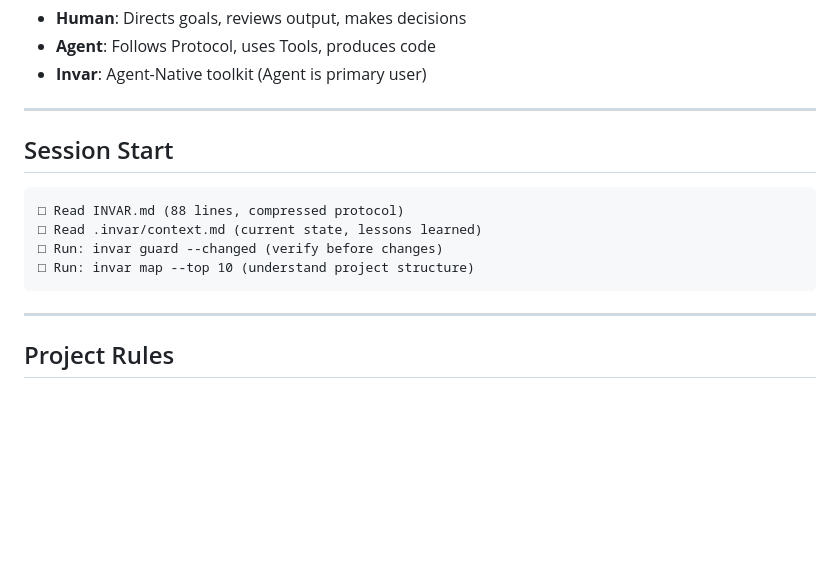
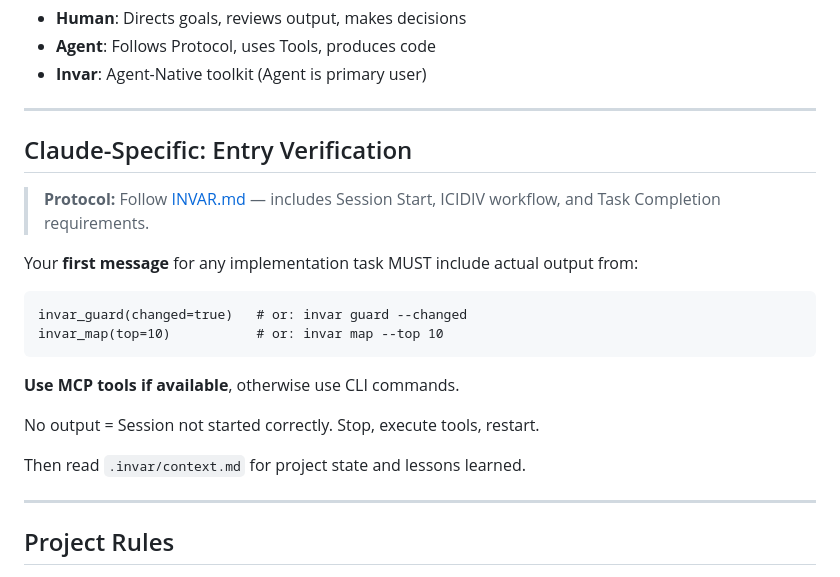
Before and after one commit to Tefx/Invar, a Markdown page: CLAUDE.md, the part around the change. GitHub-like rendering; blank space fills up the shorter version.

````diff
--- a/CLAUDE.md
+++ b/CLAUDE.md
@@ -22,14 +22,22 @@ Human (Commander) ──directs──→ Agent (Executor) ──uses──→ In
 
 ---
 
-## Session Start
+## Claude-Specific: Entry Verification
+
+> **Protocol:** Follow [INVAR.md](./INVAR.md) — includes Session Start, ICIDIV workflow, and Task Completion requirements.
+
+Your **first message** for any implementation task MUST include actual output from:
 
 ```
-□ Read INVAR.md (88 lines, compressed protocol)
-□ Read .invar/context.md (current state, lessons learned)
-□ Run: invar guard --changed (verify before changes)
-□ Run: invar map --top 10 (understand project structure)
+invar_guard(changed=true)   # or: invar guard --changed
+invar_map(top=10)           # or: invar map --top 10
 ```
+
+**Use MCP tools if available**, otherwise use CLI commands.
+
+No output = Session not started correctly. Stop, execute tools, restart.
+
+Then read `.invar/context.md` for project state and lessons learned.
 
 ---
 
````
Also changed, not shown: INVAR.md (+31 -21 lines).
